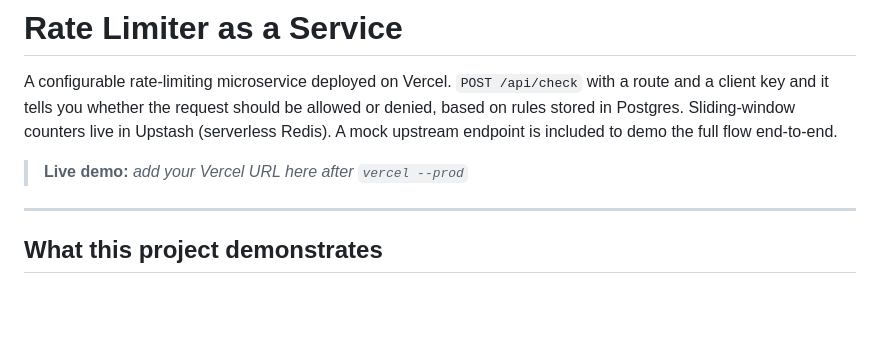
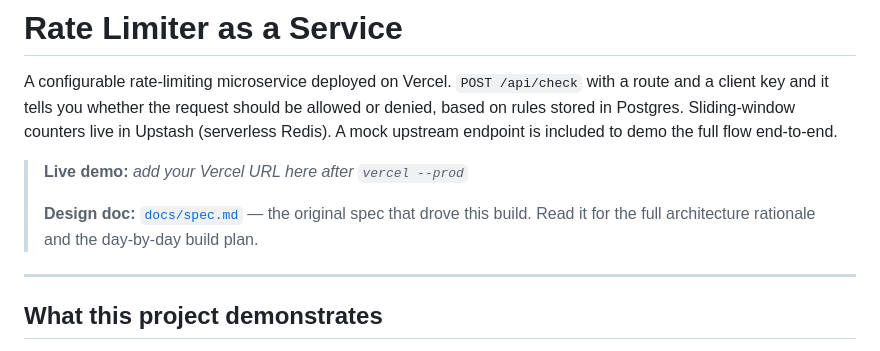
Before and after one commit to earthsoul/rate-limiter-service, a Markdown page: README.md, the part around the change. Drawn GitHub-style; blank space fills up the shorter version.

Commit message:
Link spec doc from README
Add a pointer at the top so anyone landing on the repo can jump
straight to the design rationale.

```diff
--- a/README.md
+++ b/README.md
@@ -3,6 +3,8 @@
 A configurable rate-limiting microservice deployed on Vercel. `POST /api/check` with a route and a client key and it tells you whether the request should be allowed or denied, based on rules stored in Postgres. Sliding-window counters live in Upstash (serverless Redis). A mock upstream endpoint is included to demo the full flow end-to-end.
 
 > **Live demo:** _add your Vercel URL here after `vercel --prod`_
+>
+> **Design doc:** [`docs/spec.md`](docs/spec.md) — the original spec that drove this build. Read it for the full architecture rationale and the day-by-day build plan.
 
 ---
 
```
